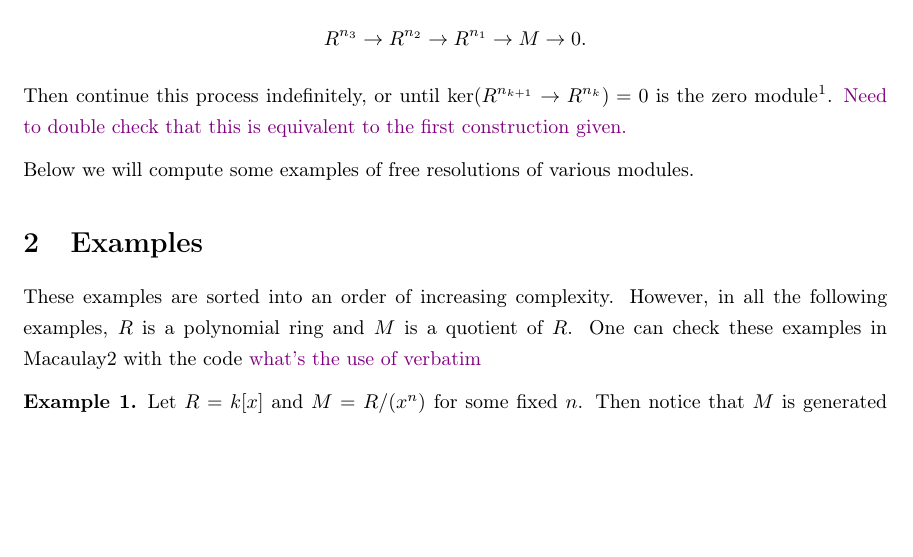
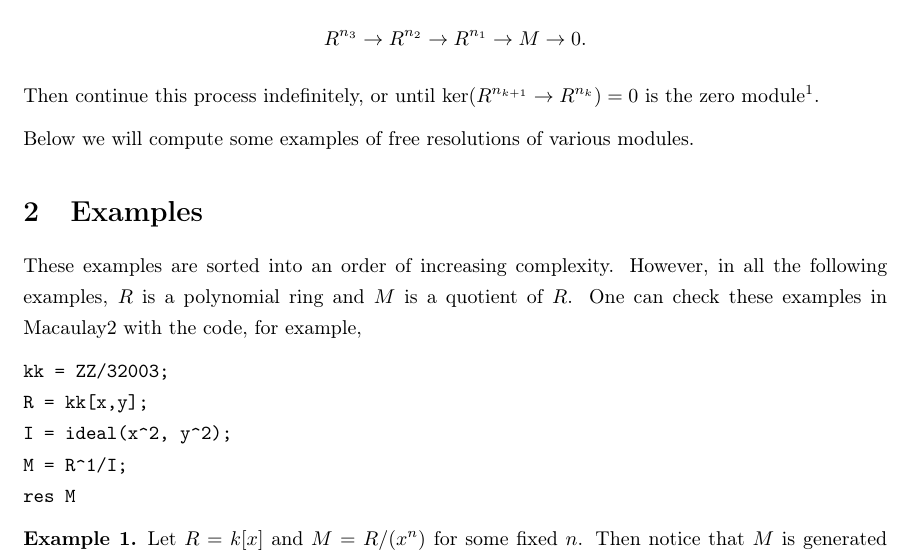
Before and after one commit to mikestillman/cornell-summer-2026, a LaTeX document (will/VariousNotes/FreeResolutions/freeResolutions.tex): part of page 2 of 4 before the commit and part of page 2 of 5 after it, cut so that both start at the same text, the shorter picture padded with empty space. Compiled offline with pdfLaTeX.

Commit message:
fixed verbatim spacing

```diff
--- a/will/VariousNotes/FreeResolutions/freeResolutions.tex
+++ b/will/VariousNotes/FreeResolutions/freeResolutions.tex
@@ -126,15 +126,20 @@ Then continue this process indefinitely, or until $\ker(R^{n_{k+1}} \to R^{n_k})
 the kernels to be finitely generated. This is only necessarily true if $R$ is
 Noetherian.
 }.
-\wg{Need to double check that this is equivalent to the first construction given.}
 
 Below we will compute some examples of free resolutions of various modules.
 
 \section{Examples}
 These examples are sorted into an order of increasing complexity. However,
 in all the following examples, $R$ is a polynomial ring and $M$ is a quotient of
-$R$. One can check these examples in Macaulay2 with the code
-\wg{what's the use of verbatim}
+$R$. One can check these examples in Macaulay2 with the code, for example,
+\begin{verbatim}
+kk = ZZ/32003;
+R = kk[x,y];
+I = ideal(x^2, y^2);
+M = R^1/I;
+res M
+\end{verbatim}
 
 \begin{example}
     Let $R = k[x]$ and $M = R/(x^n)$ for some fixed $n$.
```
Also changed, not shown: will/VariousNotes/FreeResolutions/freeResolutions.pdf, 5 other files.
